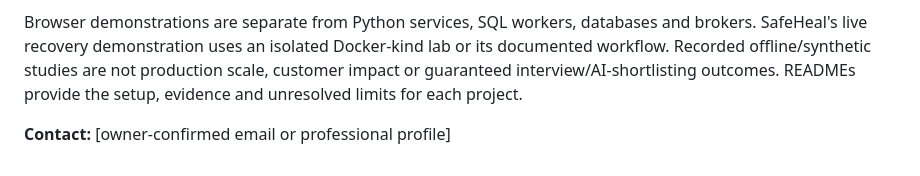
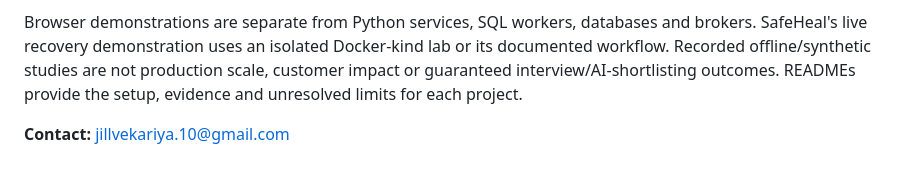
Before and after one commit to Jill-Vekariya/Jill-Vekariya, a Markdown page: README.md, the part around the change. GitHub-like rendering.

```diff
--- a/README.md
+++ b/README.md
@@ -33,4 +33,4 @@ These are AI-assisted portfolio projects. Ownership records distinguish AI imple
 
 Browser demonstrations are separate from Python services, SQL workers, databases and brokers. SafeHeal's live recovery demonstration uses an isolated Docker-kind lab or its documented workflow. Recorded offline/synthetic studies are not production scale, customer impact or guaranteed interview/AI-shortlisting outcomes. READMEs provide the setup, evidence and unresolved limits for each project.
 
-**Contact:** [owner-confirmed email or professional profile]
+**Contact:** [jillvekariya.10@gmail.com](mailto:jillvekariya.10@gmail.com)
```
